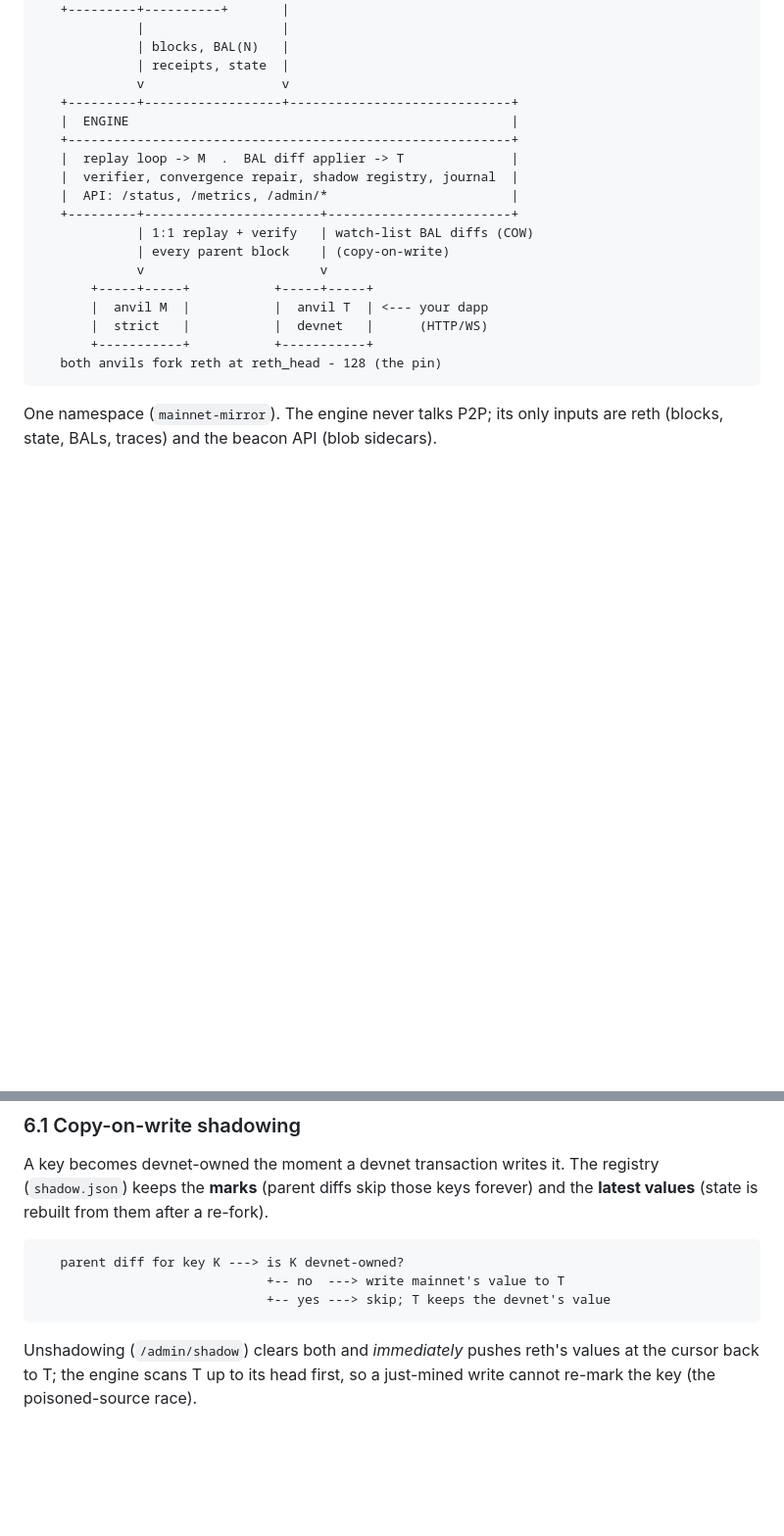
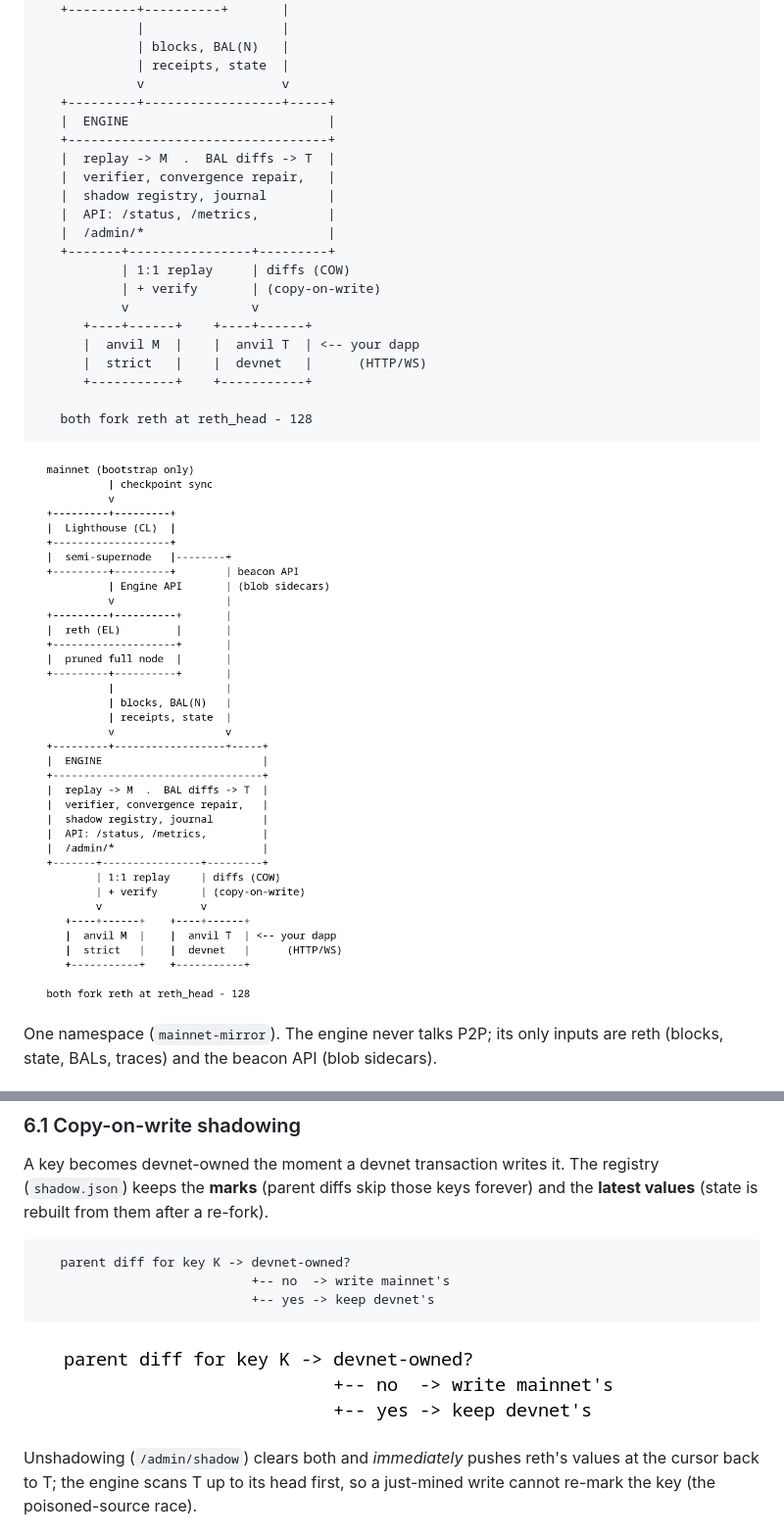
Before and after one commit to HerodotusDev/Diorama, a Markdown page: docs/HOW-IT-WORKS.md, 2 parts joined by grey strips. Shown at 98% size. Rendered like a GitHub page; pictures changed too: docs/img/how-cow.png (added), docs/img/how-topology.png (added); blank space fills up the shorter version.

````diff
--- a/docs/HOW-IT-WORKS.md
+++ b/docs/HOW-IT-WORKS.md
@@ -44,22 +44,26 @@ has no P2P peers and is fed by the local Lighthouse over the Engine API.
              | blocks, BAL(N)   |
              | receipts, state  |
              v                  v
-   +---------+------------------+-----------------------------+
-   |  ENGINE                                                  |
-   +----------------------------------------------------------+
-   |  replay loop -> M  .  BAL diff applier -> T              |
-   |  verifier, convergence repair, shadow registry, journal  |
-   |  API: /status, /metrics, /admin/*                        |
-   +---------+-----------------------+------------------------+
-             | 1:1 replay + verify   | watch-list BAL diffs (COW)
-             | every parent block    | (copy-on-write)
-             v                       v
-       +-----+-----+           +-----+-----+
-       |  anvil M  |           |  anvil T  | <--- your dapp
-       |  strict   |           |  devnet   |      (HTTP/WS)
-       +-----------+           +-----------+
-   both anvils fork reth at reth_head - 128 (the pin)
+   +---------+------------------+-----+
+   |  ENGINE                          |
+   +----------------------------------+
+   |  replay -> M  .  BAL diffs -> T  |
+   |  verifier, convergence repair,   |
+   |  shadow registry, journal        |
+   |  API: /status, /metrics,         |
+   |  /admin/*                        |
+   +-------+----------------+---------+
+           | 1:1 replay     | diffs (COW)
+           | + verify       | (copy-on-write)
+           v                v
+      +----+------+    +----+------+
+      |  anvil M  |    |  anvil T  | <-- your dapp
+      |  strict   |    |  devnet   |      (HTTP/WS)
+      +-----------+    +-----------+
+
+   both fork reth at reth_head - 128
 ```
+![topology](img/how-topology.png)
 
 One namespace (`mainnet-mirror`). The engine never talks P2P; its only inputs
 are reth (blocks, state, BALs, traces) and the beacon API (blob sidecars).
@@ -148,10 +152,11 @@ registry (`shadow.json`) keeps the **marks** (parent diffs skip those keys
 forever) and the **latest values** (state is rebuilt from them after a re-fork).
 
 ```
-   parent diff for key K ---> is K devnet-owned?
-                              +-- no  ---> write mainnet's value to T
-                              +-- yes ---> skip; T keeps the devnet's value
+   parent diff for key K -> devnet-owned?
+                            +-- no  -> write mainnet's
+                            +-- yes -> keep devnet's
 ```
+![copy-on-write decision](img/how-cow.png)
 
 Unshadowing (`/admin/shadow`) clears both and *immediately* pushes reth's values
 at the cursor back to T; the engine scans T up to its head first, so a
````
Also changed, not shown: README.md (+24 -14 lines), docs/ARCHITECTURE.md (+28 -19 lines), docs/img/arch-data-flow.png (added), docs/img/arch-prepend.png (added), docs/img/readme-overview.png (added), 2 other files.
